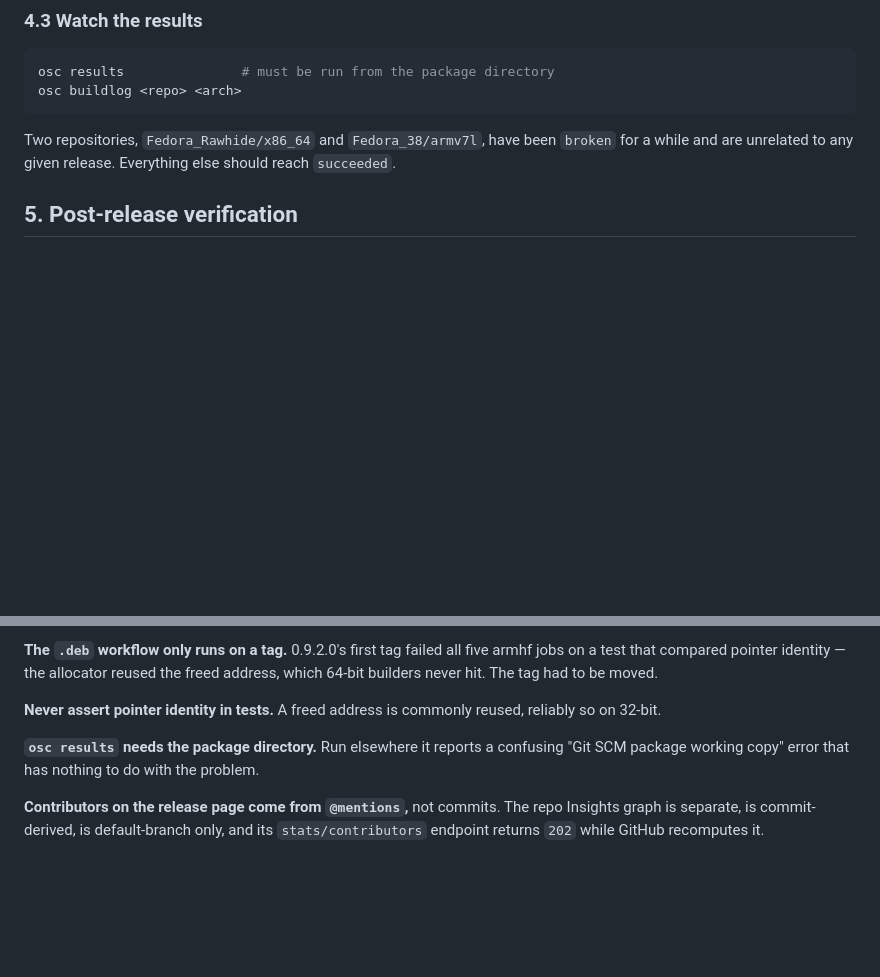
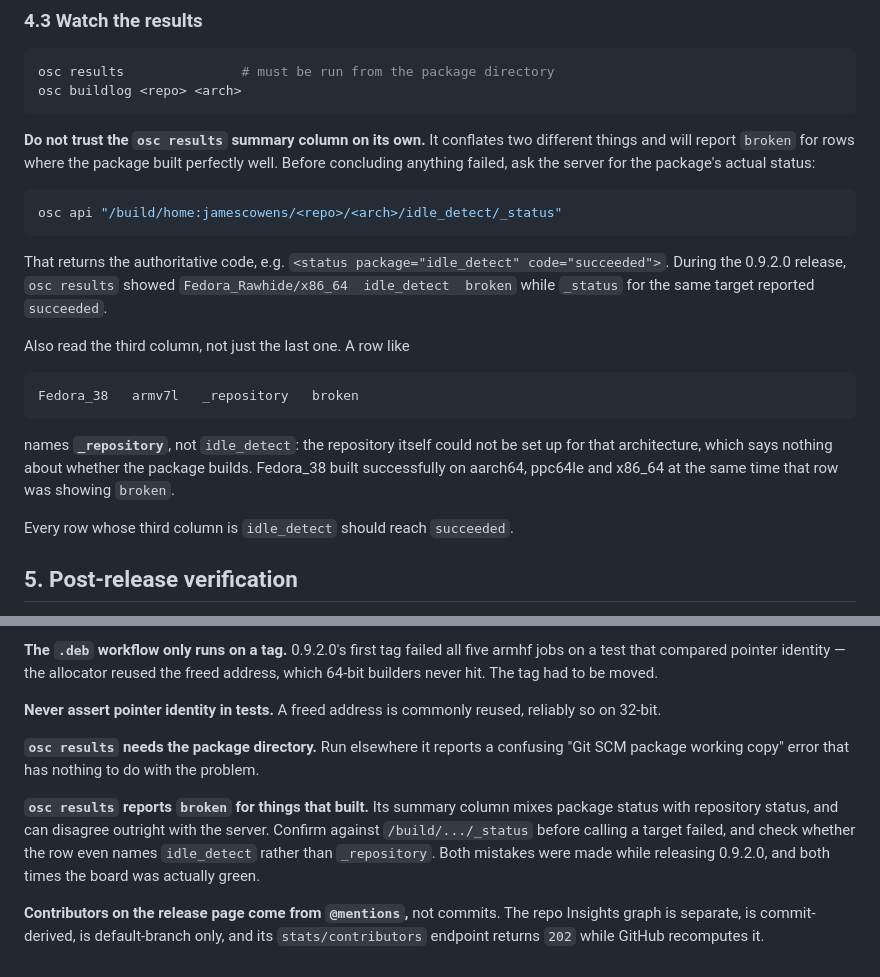
Before and after one commit to jamescowens/idle_detect, a Markdown page: docs/releasing.md, 2 parts joined by grey strips. GitHub-like rendering; blank space fills up the shorter version.

Commit message:
Correct the OBS results guidance in the release procedure
The document repeated a mistake made during the 0.9.2.0 release: it named
Fedora_Rawhide/x86_64 and Fedora_38/armv7l as long-standing broken targets. They
were not. 'osc results' reported Rawhide as broken while the server's _status
for the same target returned code="succeeded", and the Fedora_38 row named
_repository rather than idle_detect, meaning the repository could not be set up
for armv7l while the package built fine on aarch64, ppc64le and x86_64.

Replace that paragraph with how to check properly: query
/build/<prj>/<repo>/<arch>/idle_detect/_status for the authoritative code, and
read the third column to see whether a row concerns the package at all. Record
both mistakes under Traps.

Co-Authored-By: Claude Opus 5 <noreply@anthropic.com>

````diff
--- a/docs/releasing.md
+++ b/docs/releasing.md
@@ -195,9 +195,32 @@ osc results               # must be run from the package directory
 osc buildlog <repo> <arch>
 ```
 
-Two repositories, `Fedora_Rawhide/x86_64` and `Fedora_38/armv7l`, have been
-`broken` for a while and are unrelated to any given release. Everything else
-should reach `succeeded`.
+**Do not trust the `osc results` summary column on its own.** It conflates two
+different things and will report `broken` for rows where the package built
+perfectly well. Before concluding anything failed, ask the server for the
+package's actual status:
+
+```bash
+osc api "/build/home:jamescowens/<repo>/<arch>/idle_detect/_status"
+```
+
+That returns the authoritative code, e.g. `<status package="idle_detect"
+code="succeeded">`. During the 0.9.2.0 release, `osc results` showed
+`Fedora_Rawhide/x86_64  idle_detect  broken` while `_status` for the same
+target reported `succeeded`.
+
+Also read the third column, not just the last one. A row like
+
+```
+Fedora_38   armv7l   _repository   broken
+```
+
+names **`_repository`**, not `idle_detect`: the repository itself could not be
+set up for that architecture, which says nothing about whether the package
+builds. Fedora_38 built successfully on aarch64, ppc64le and x86_64 at the same
+time that row was showing `broken`.
+
+Every row whose third column is `idle_detect` should reach `succeeded`.
 
 ## 5. Post-release verification
 
@@ -234,6 +257,13 @@ reliably so on 32-bit.
 confusing "Git SCM package working copy" error that has nothing to do with the
 problem.
 
+**`osc results` reports `broken` for things that built.** Its summary column
+mixes package status with repository status, and can disagree outright with the
+server. Confirm against `/build/.../_status` before calling a target failed, and
+check whether the row even names `idle_detect` rather than `_repository`. Both
+mistakes were made while releasing 0.9.2.0, and both times the board was
+actually green.
+
 **Contributors on the release page come from `@mentions`,** not commits. The repo
 Insights graph is separate, is commit-derived, is default-branch only, and its
 `stats/contributors` endpoint returns `202` while GitHub recomputes it.
````
